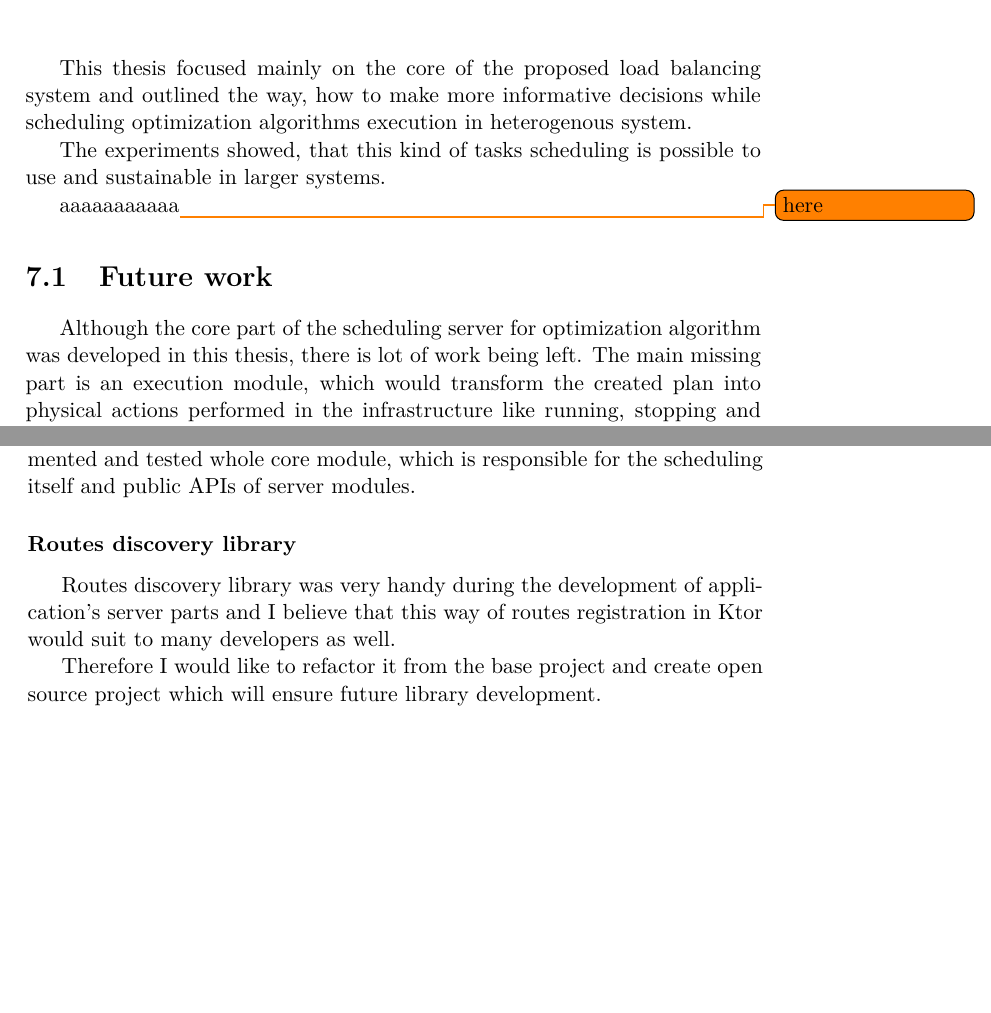
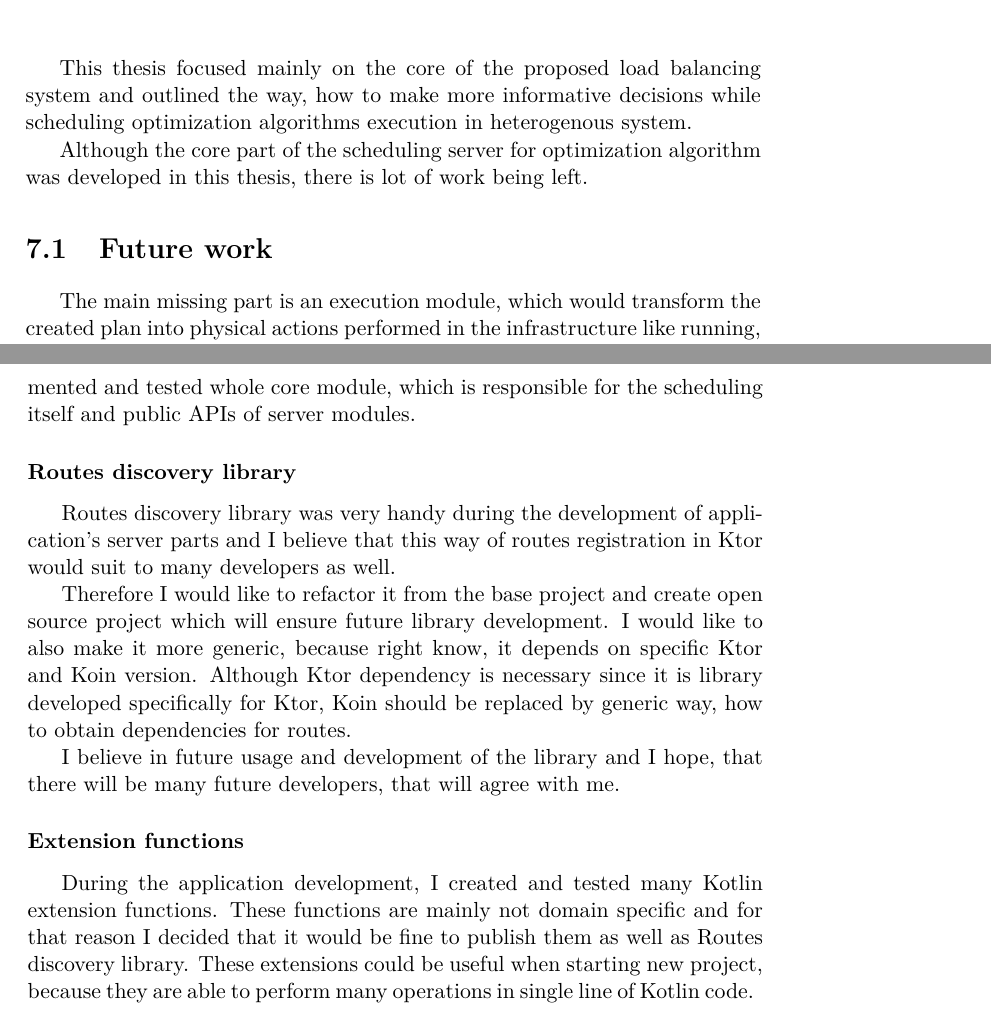
Before and after one commit to LukasForst/bachelor-thesis-text, a LaTeX thesis (tex/thesis.tex, which reads tex/txt_c_conclusion.tex): two parts of pages 41 and 42 of 44, joined at a grey line, cut so that both start at the same text, the shorter picture padded with empty space. Compiled offline with pdfLaTeX.

Commit message:
add some more words to conclusion

```diff
--- a/tex/txt_c_conclusion.tex
+++ b/tex/txt_c_conclusion.tex
@@ -3,14 +3,10 @@ This thesis focused mainly on the core of the proposed load balancing system
 and outlined the way,
 how to make more informative decisions while scheduling optimization algorithms execution in heterogenous system.
 
-The experiments showed,
-that this kind of tasks scheduling is possible to use and sustainable in larger systems.
-
-aaaaaaaaaaa\todo{here}
+Although the core part of the scheduling server for optimization algorithm was developed in this thesis,
+there is lot of work being left.
 
 \section{Future work}\label{sec:future-work}
-Although the core part of the scheduling server for optimization algorithm was developed in this thesis,
-there is lot of work being left.
 The main missing part is an execution module,
 which would transform the created plan into physical actions performed in the infrastructure
 like running, stopping and moving the jobs between the physical execution nodes.
@@ -40,3 +36,24 @@ and I believe that this way of routes registration in Ktor would suit to many de
 
 Therefore I would like to refactor it from the base project
 and create open source project which will ensure future library development.
+I would like to also make it more generic,
+because right know,
+it depends on specific Ktor and Koin version.
+Although Ktor dependency is necessary
+since it is library developed specifically for Ktor,
+Koin should be replaced by generic way,
+how to obtain dependencies for routes.
+
+I believe in future usage and development of the library
+and I hope,
+that there will be many future developers,
+that will agree with me.
+
+
+\subsubsection{Extension functions}
+During the application development,
+I created and tested many Kotlin extension functions.
+These functions are mainly not domain specific
+and for that reason I decided that it would be fine to publish them as well as Routes discovery library.
+These extensions could be useful when starting new project,
+because they are able to perform many operations in single line of Kotlin code.
```
Also changed, not shown: thesis.pdf.
